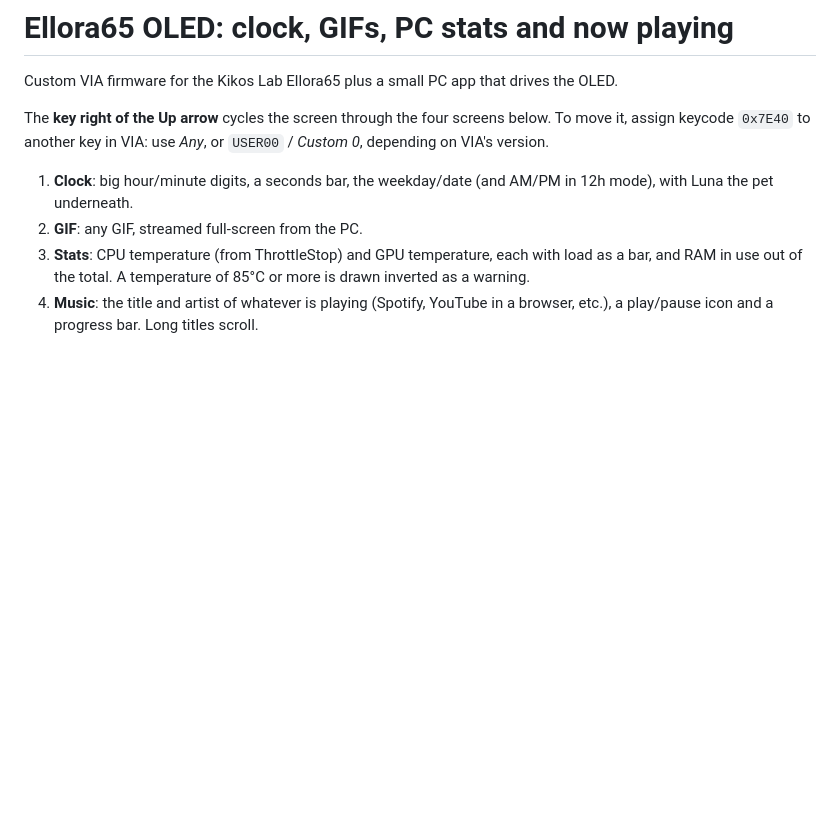
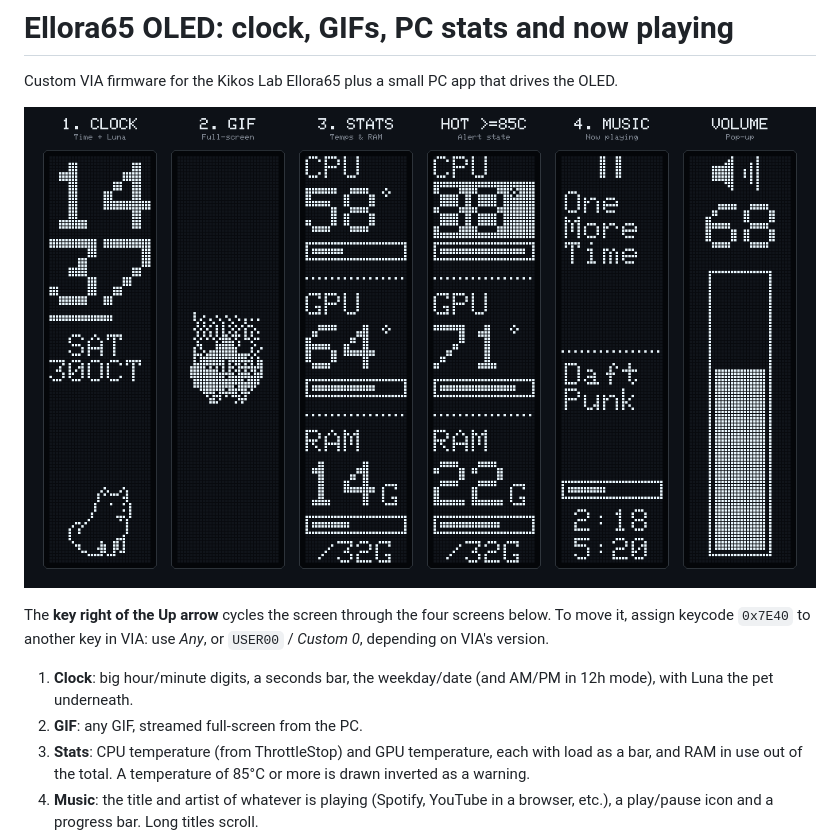
Before and after one commit to haytim/ellora, a Markdown page: README.md, the part around the change. Drawn GitHub-style; pictures changed too: tools/preview.png (added); blank space fills up the shorter version.

```diff
--- a/README.md
+++ b/README.md
@@ -1,6 +1,8 @@
 # Ellora65 OLED: clock, GIFs, PC stats and now playing
 
 Custom VIA firmware for the Kikos Lab Ellora65 plus a small PC app that drives the OLED.
+
+![Ellora65 OLED screens](tools/preview.png)
 
 The **key right of the Up arrow** cycles the screen through the four screens below. To move it, assign keycode `0x7E40` to another key in VIA: use *Any*, or `USER00` / *Custom 0*, depending on VIA's version.
 
```
